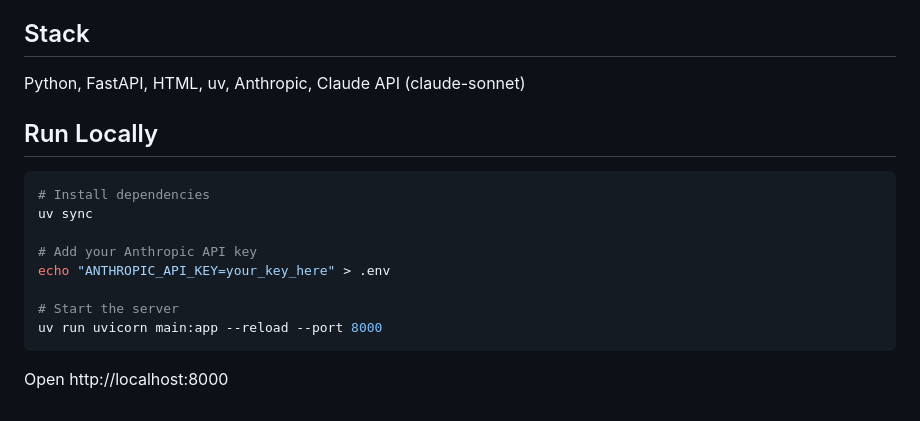
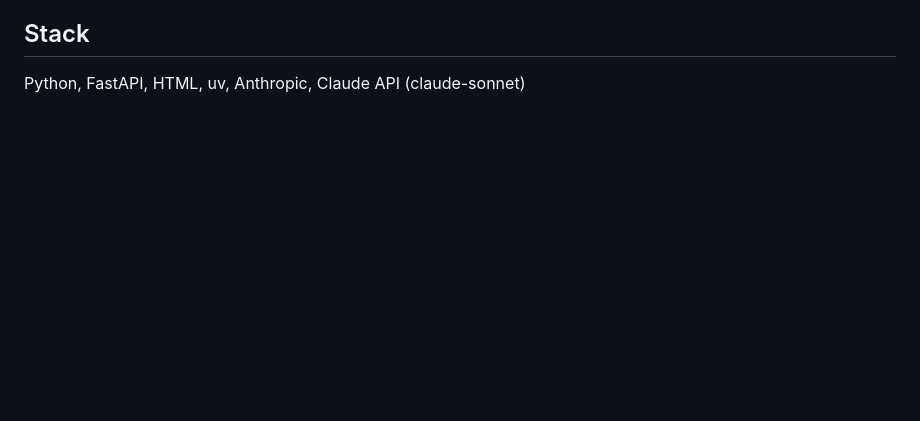
Before and after one commit to rc0651/trademind, a Markdown page: README.md, the part around the change. Drawn GitHub-style; blank space fills up the shorter version.

Commit message:
Remove local run instructions from README
Removed local run instructions from README.

````diff
--- a/README.md
+++ b/README.md
@@ -201,18 +201,3 @@ recommendations as [], and self_check.caveats explaining exactly what was missin
 
 ## Stack
 Python, FastAPI, HTML, uv, Anthropic, Claude API (claude-sonnet)
-
-## Run Locally
-
-```bash
-# Install dependencies
-uv sync
-
-# Add your Anthropic API key
-echo "ANTHROPIC_API_KEY=your_key_here" > .env
-
-# Start the server
-uv run uvicorn main:app --reload --port 8000
-```
-
-Open http://localhost:8000
````
